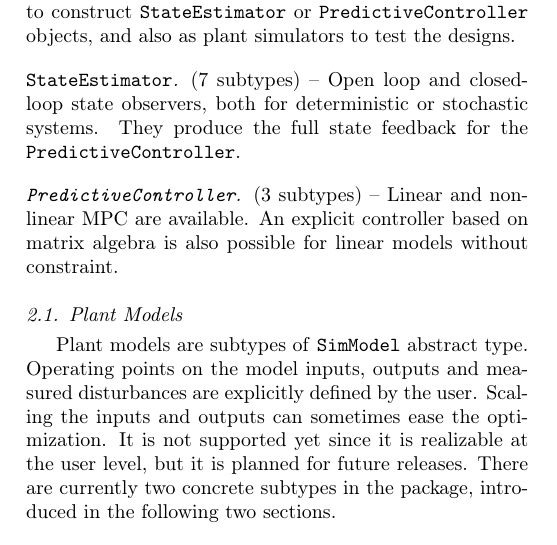
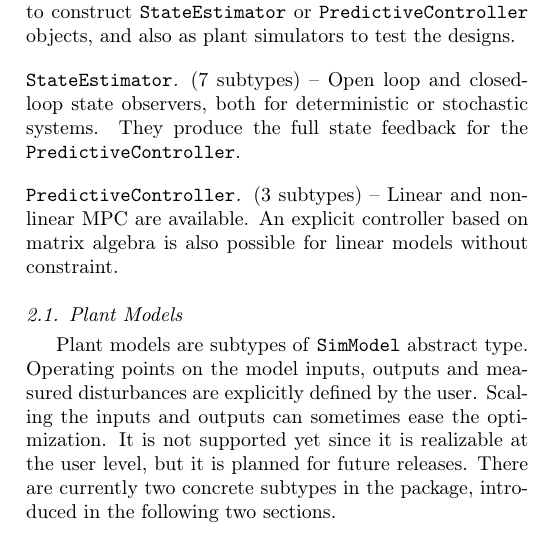
Before and after one commit to franckgaga/code, a LaTeX paper (mpcPackageJulia.tex, which reads tex/mat_method.tex): part of one column of page 2 of 12, cut so that both start at the same text. Compiled offline with pdfLaTeX.

Commit message:
tex: remove italic on paragraph title

```diff
--- a/tex/mat_method.tex
+++ b/tex/mat_method.tex
@@ -9,7 +9,7 @@ The functions of this package dispatch over three abstract types, described here
 
 \paragraph{\textnormal{\texttt{StateEstimator}}} (7 subtypes) -- Open loop and closed-loop state observers, both for deterministic or stochastic systems. They produce the full state feedback for the \texttt{PredictiveController}.
 
-\paragraph{\texttt{PredictiveController}} (3 subtypes)  -- Linear and nonlinear MPC are available. An explicit controller based on matrix algebra is also possible for linear models without constraint.
+\paragraph{\textnormal{\texttt{PredictiveController}}} (3 subtypes)  -- Linear and nonlinear MPC are available. An explicit controller based on matrix algebra is also possible for linear models without constraint.
 
 \subsection{Plant Models}
 
```
